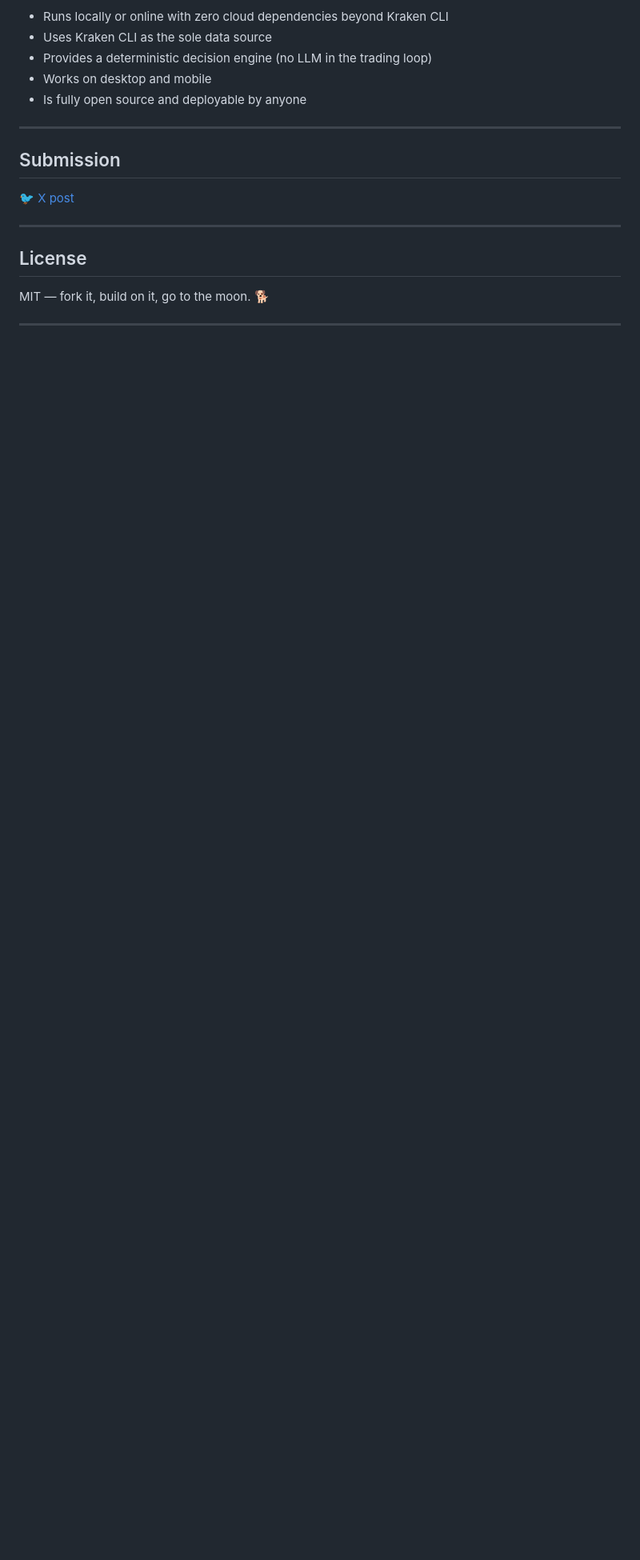
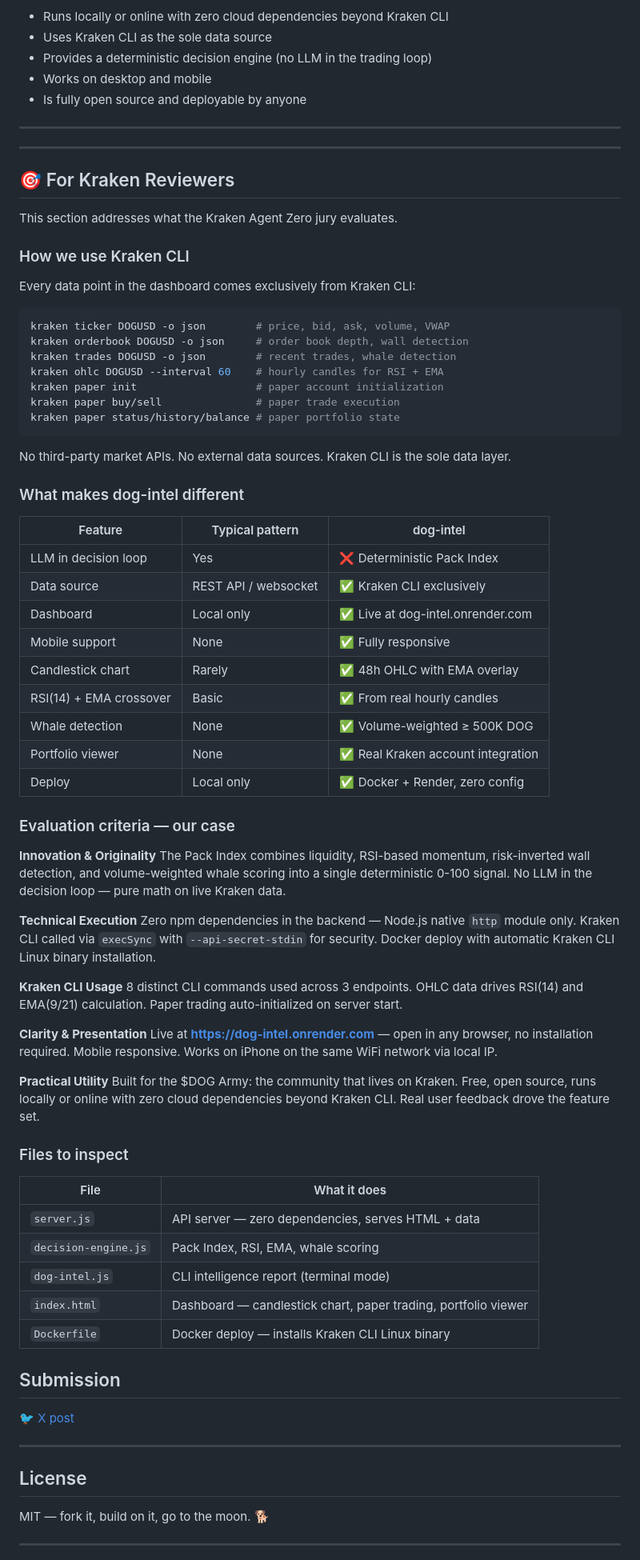
Before and after one commit to ra1nb93/dog-intel, a Markdown page: README.md, the part around the change. Shown at 80% size. GitHub-like rendering; blank space fills up the shorter version.

Commit message:
docs: add For Kraken Reviewers section

````diff
--- a/README.md
+++ b/README.md
@@ -243,6 +243,70 @@ The goal: give the **$DOG Army** a free, open-source intelligence and paper trad
 
 ---
 
+
+---
+
+## 🎯 For Kraken Reviewers
+
+This section addresses what the Kraken Agent Zero jury evaluates.
+
+### How we use Kraken CLI
+
+Every data point in the dashboard comes exclusively from Kraken CLI:
+
+```bash
+kraken ticker DOGUSD -o json        # price, bid, ask, volume, VWAP
+kraken orderbook DOGUSD -o json     # order book depth, wall detection
+kraken trades DOGUSD -o json        # recent trades, whale detection
+kraken ohlc DOGUSD --interval 60    # hourly candles for RSI + EMA
+kraken paper init                   # paper account initialization
+kraken paper buy/sell               # paper trade execution
+kraken paper status/history/balance # paper portfolio state
+```
+
+No third-party market APIs. No external data sources. Kraken CLI is the sole data layer.
+
+### What makes dog-intel different
+
+| Feature | Typical pattern | dog-intel |
+|---------|----------------|-----------|
+| LLM in decision loop | Yes | ❌ Deterministic Pack Index |
+| Data source | REST API / websocket | ✅ Kraken CLI exclusively |
+| Dashboard | Local only | ✅ Live at dog-intel.onrender.com |
+| Mobile support | None | ✅ Fully responsive |
+| Candlestick chart | Rarely | ✅ 48h OHLC with EMA overlay |
+| RSI(14) + EMA crossover | Basic | ✅ From real hourly candles |
+| Whale detection | None | ✅ Volume-weighted ≥ 500K DOG |
+| Portfolio viewer | None | ✅ Real Kraken account integration |
+| Deploy | Local only | ✅ Docker + Render, zero config |
+
+### Evaluation criteria — our case
+
+**Innovation & Originality**
+The Pack Index combines liquidity, RSI-based momentum, risk-inverted wall detection, and volume-weighted whale scoring into a single deterministic 0-100 signal. No LLM in the decision loop — pure math on live Kraken data.
+
+**Technical Execution**
+Zero npm dependencies in the backend — Node.js native `http` module only. Kraken CLI called via `execSync` with `--api-secret-stdin` for security. Docker deploy with automatic Kraken CLI Linux binary installation.
+
+**Kraken CLI Usage**
+8 distinct CLI commands used across 3 endpoints. OHLC data drives RSI(14) and EMA(9/21) calculation. Paper trading auto-initialized on server start.
+
+**Clarity & Presentation**
+Live at **https://dog-intel.onrender.com** — open in any browser, no installation required. Mobile responsive. Works on iPhone on the same WiFi network via local IP.
+
+**Practical Utility**
+Built for the $DOG Army: the community that lives on Kraken. Free, open source, runs locally or online with zero cloud dependencies beyond Kraken CLI. Real user feedback drove the feature set.
+
+### Files to inspect
+
+| File | What it does |
+|------|-------------|
+| `server.js` | API server — zero dependencies, serves HTML + data |
+| `decision-engine.js` | Pack Index, RSI, EMA, whale scoring |
+| `dog-intel.js` | CLI intelligence report (terminal mode) |
+| `index.html` | Dashboard — candlestick chart, paper trading, portfolio viewer |
+| `Dockerfile` | Docker deploy — installs Kraken CLI Linux binary |
+
 ## Submission
 
 🐦 [X post](https://x.com/Ra1nBlack/status/2058219061142589483)
````
